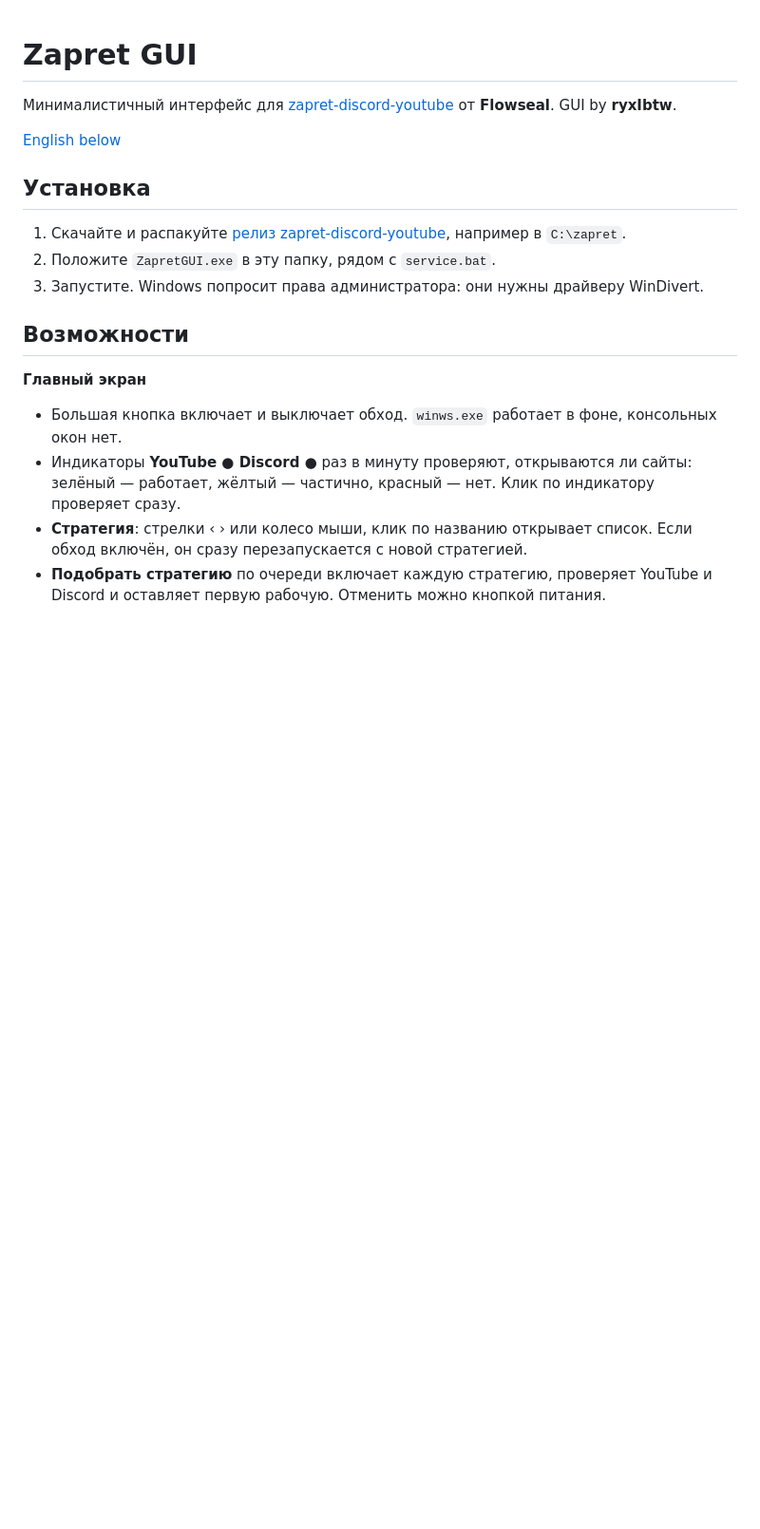
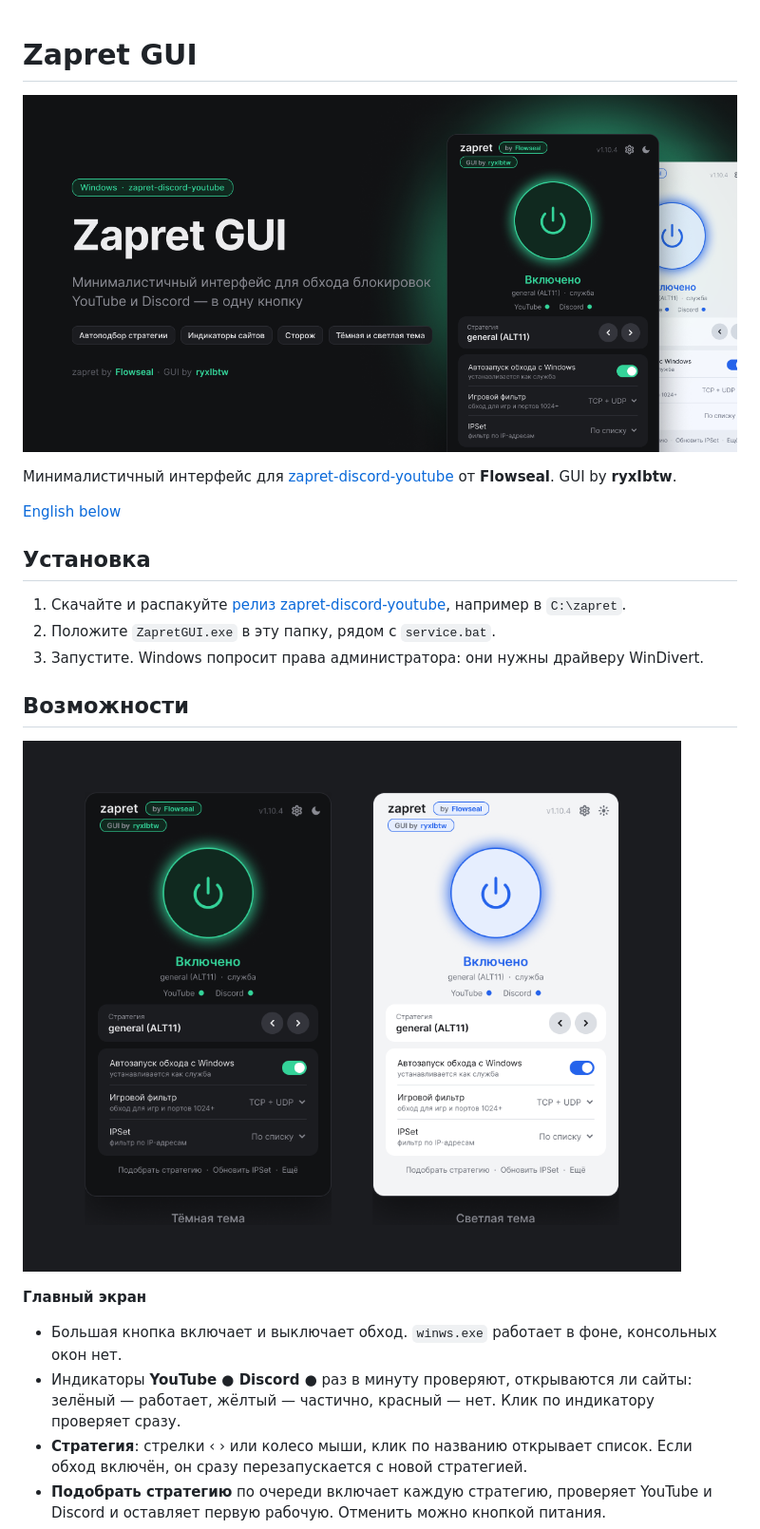
Before and after one commit to ryxIbtw/ZapretGUI, a Markdown page: README.md, the part around the change. Shown at 95% size. Rendered like a GitHub page; pictures changed too: docs/banner.png (added), docs/screenshots.png (added); blank space fills up the shorter version.

Commit message:
Add README banner and screenshots
Banner and dark/light screenshots designed in Figma; snapshot mode can now capture the client area only.

```diff
--- a/README.md
+++ b/README.md
@@ -1,4 +1,6 @@
 # Zapret GUI
+
+![Zapret GUI](docs/banner.png)
 
 Минималистичный интерфейс для [zapret-discord-youtube](https://github.com/Flowseal/zapret-discord-youtube) от **Flowseal**.
 GUI by **ryxIbtw**.
@@ -12,6 +14,8 @@ GUI by **ryxIbtw**.
 3. Запустите. Windows попросит права администратора: они нужны драйверу WinDivert.
 
 ## Возможности
+
+![Тёмная и светлая тема](docs/screenshots.png)
 
 **Главный экран**
 - Большая кнопка включает и выключает обход. `winws.exe` работает в фоне, консольных окон нет.
```
Also changed, not shown: 1 other file.
